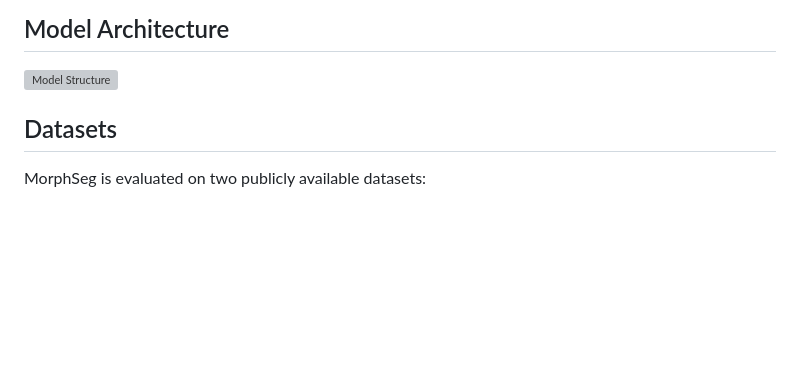
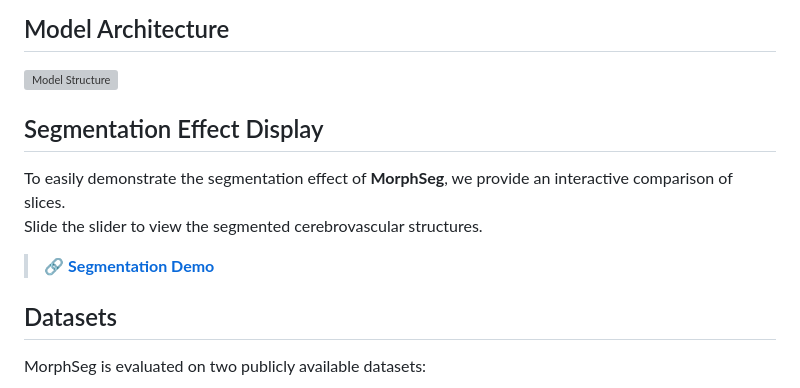
Before and after one commit to CICL-Lab/MorphSeg, a Markdown page: README.md, the part around the change. Drawn GitHub-style; blank space fills up the shorter version; grey boxes are pictures that could not be loaded.

```diff
--- a/README.md
+++ b/README.md
@@ -4,6 +4,12 @@ MorphSeg is a structure-guided model specifically designed for cerebrovascular s
 
 ## Model Architecture
 ![Model Structure](Model.png)
+
+## Segmentation Effect Display
+
+To easily demonstrate the segmentation effect of **MorphSeg**, we provide an interactive comparison of slices.
+Slide the slider to view the segmented cerebrovascular structures.
+> 🔗 **[Segmentation Demo](https://cicl-lab.github.io/MorphSeg/before_after.html)**
 
 ## Datasets
 
```
